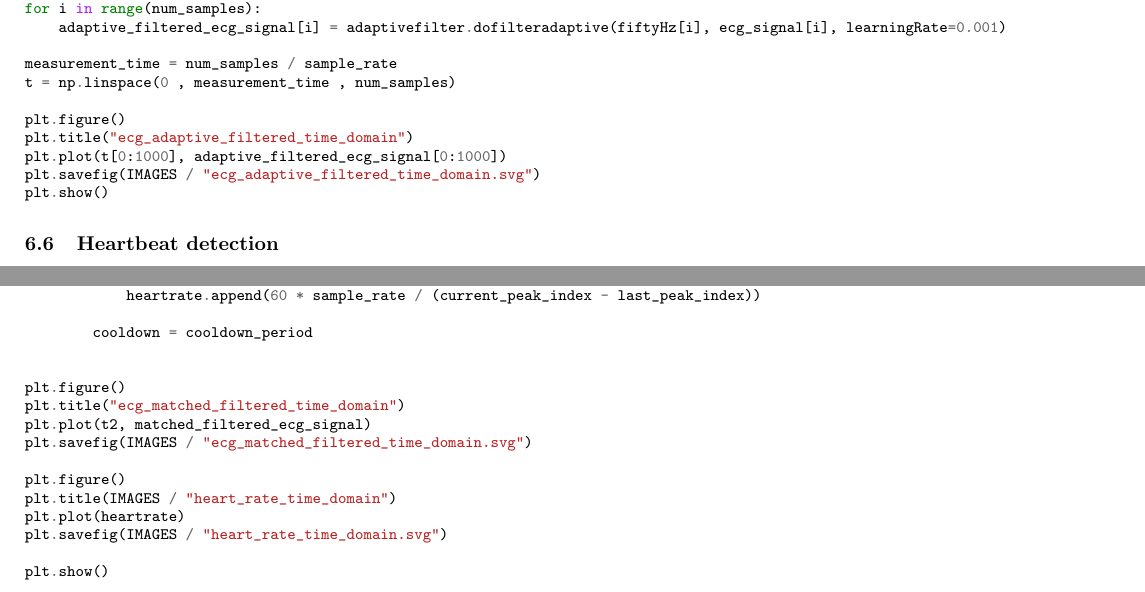
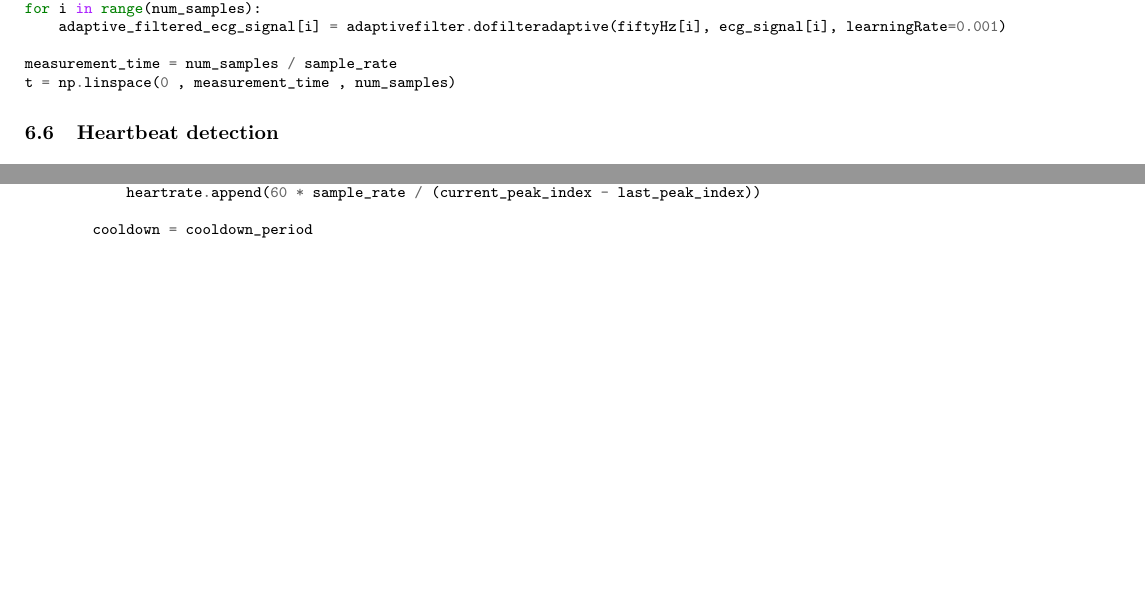
Before and after one commit to 2785209M/ecg_assignment, a LaTeX document (Report/report.tex): two parts of pages 6 and 7 of 7, joined at a grey line, cut so that both start at the same text, the shorter picture padded with empty space. Compiled offline with pdfLaTeX.

Commit message:
es - remove plotting code from appendix apart from section 1 which is plotting the ecg

```diff
--- a/Report/report.tex
+++ b/Report/report.tex
@@ -372,4 +368,3 @@ plt.plot(t, filtered_ecg_signal)
-plt.savefig(IMAGES / "ecg_filtered_time_domain.svg")
 \end{minted}
 
 \subsection{Adaptive Filter Implementation}
@@ -415,12 +410,6 @@ for i in range(num_samples):
 
 measurement_time = num_samples / sample_rate
 t = np.linspace(0 , measurement_time , num_samples)
-
-plt.figure()
-plt.title("ecg_adaptive_filtered_time_domain")
-plt.plot(t[0:1000], adaptive_filtered_ecg_signal[0:1000])
-plt.savefig(IMAGES / "ecg_adaptive_filtered_time_domain.svg")
-plt.show()
 \end{minted}
 
 \subsection{Heartbeat detection}
@@ -506,18 +495,5 @@ for i in range(num_samples):
             heartrate.append(60 * sample_rate / (current_peak_index - last_peak_index))
 
         cooldown = cooldown_period
-
-
-plt.figure()
-plt.title("ecg_matched_filtered_time_domain")
-plt.plot(t2, matched_filtered_ecg_signal)
-plt.savefig(IMAGES / "ecg_matched_filtered_time_domain.svg")
-
-plt.figure()
-plt.title(IMAGES / "heart_rate_time_domain")
-plt.plot(heartrate)
-plt.savefig(IMAGES / "heart_rate_time_domain.svg")
-
-plt.show()
 \end{minted}
 \end{document}
```
Also changed, not shown: Report/report.pdf, Report/report.tex (4 more changed lines), 5 other files.
